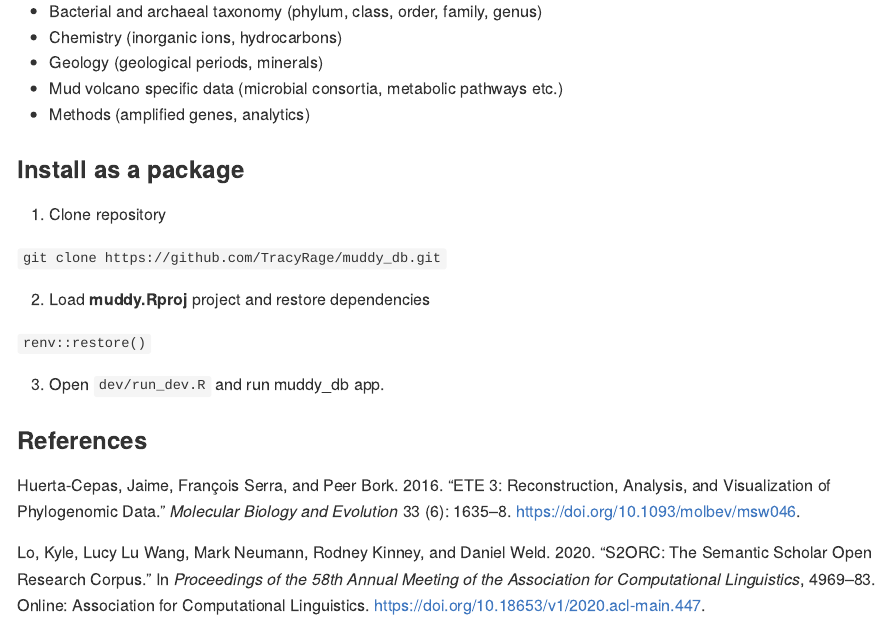
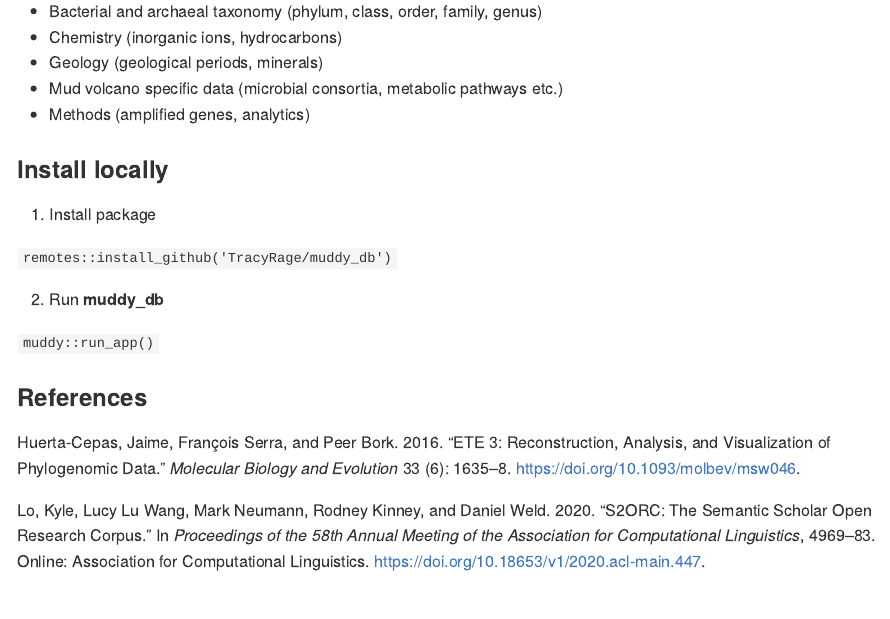
Before and after one commit to TracyRage/muddy_db, an R Markdown document (README.Rmd): the page in a window 1100 px wide, from 430 px down. The pictures show the output file README.md that the author committed with the source, drawn offline in the style of GitHub; badge pictures from the web are left out.

Commit message:
README.Rmd modified

```diff
--- a/README.Rmd
+++ b/README.Rmd
@@ -41,16 +41,14 @@ Check our mining pipeline: [muddy_mine](https://github.com/TracyRage/muddy_mine)
 * Mud volcano specific data (microbial consortia, metabolic pathways etc.)
 * Methods (amplified genes, analytics)
 
-### Install as a package
+### Install locally
 
-1. Clone repository
+1. Install package
 
-`git clone https://github.com/TracyRage/muddy_db.git`
+`remotes::install_github('TracyRage/muddy_db')`
 
-2. Load **muddy.Rproj** project and restore dependencies
+2. Run **muddy_db**
 
-`renv::restore()`
-
-3. Open `dev/run_dev.R` and run muddy_db app.
+`muddy::run_app()`
 
 ### References
```
Also changed, not shown: .RData, README.md, 1 other file.
